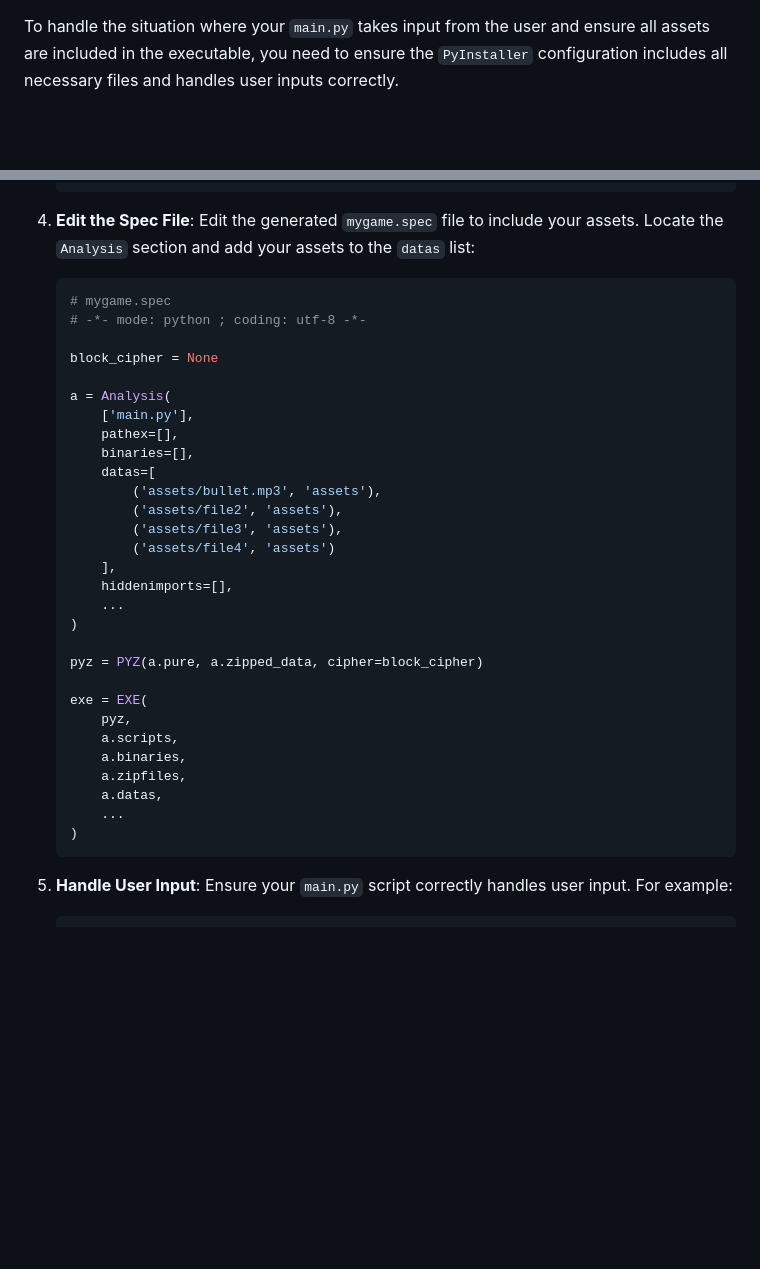
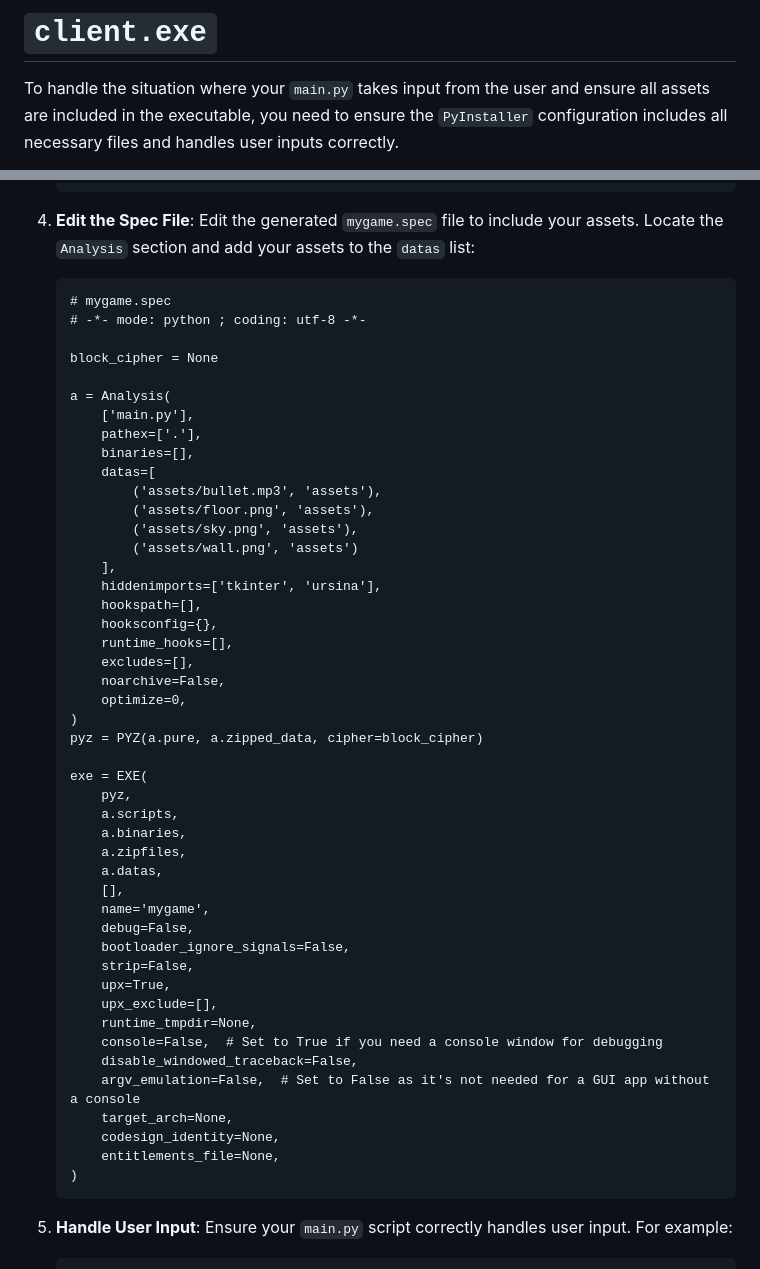
Before and after one commit to imvickykumar999/Multiplayer-Ursina-Game, a Markdown page: server/README.md, 2 parts joined by grey strips. Rendered like a GitHub page; blank space fills up the shorter version.

````diff
--- a/server/README.md
+++ b/server/README.md
@@ -1,3 +1,5 @@
+# `client.exe`
+
 To handle the situation where your `main.py` takes input from the user and ensure all assets are included in the executable, you need to ensure the `PyInstaller` configuration includes all necessary files and handles user inputs correctly.
 
 Here’s a step-by-step guide to creating an executable with `PyInstaller` for a script that takes user input and includes additional assets:
@@ -39,7 +41,7 @@ Here’s a step-by-step guide to creating an executable with `PyInstaller` for a
 4. **Edit the Spec File**:
    Edit the generated `mygame.spec` file to include your assets. Locate the `Analysis` section and add your assets to the `datas` list:
 
-   ```python
+   ```spec
    # mygame.spec
    # -*- mode: python ; coding: utf-8 -*-
 
@@ -47,18 +49,22 @@ Here’s a step-by-step guide to creating an executable with `PyInstaller` for a
 
    a = Analysis(
        ['main.py'],
-       pathex=[],
+       pathex=['.'],
        binaries=[],
        datas=[
            ('assets/bullet.mp3', 'assets'),
-           ('assets/file2', 'assets'),
-           ('assets/file3', 'assets'),
-           ('assets/file4', 'assets')
+           ('assets/floor.png', 'assets'),
+           ('assets/sky.png', 'assets'),
+           ('assets/wall.png', 'assets')
        ],
-       hiddenimports=[],
-       ...
+       hiddenimports=['tkinter', 'ursina'],
+       hookspath=[],
+       hooksconfig={},
+       runtime_hooks=[],
+       excludes=[],
+       noarchive=False,
+       optimize=0,
    )
-
    pyz = PYZ(a.pure, a.zipped_data, cipher=block_cipher)
 
    exe = EXE(
@@ -67,7 +73,20 @@ Here’s a step-by-step guide to creating an executable with `PyInstaller` for a
        a.binaries,
        a.zipfiles,
        a.datas,
-       ...
+       [],
+       name='mygame',
+       debug=False,
+       bootloader_ignore_signals=False,
+       strip=False,
+       upx=True,
+       upx_exclude=[],
+       runtime_tmpdir=None,
+       console=False,  # Set to True if you need a console window for debugging
+       disable_windowed_traceback=False,
+       argv_emulation=False,  # Set to False as it's not needed for a GUI app without a console
+       target_arch=None,
+       codesign_identity=None,
+       entitlements_file=None,
    )
    ```
 
````
Also changed, not shown: other parts of server/README.md (+64 -32 lines).
